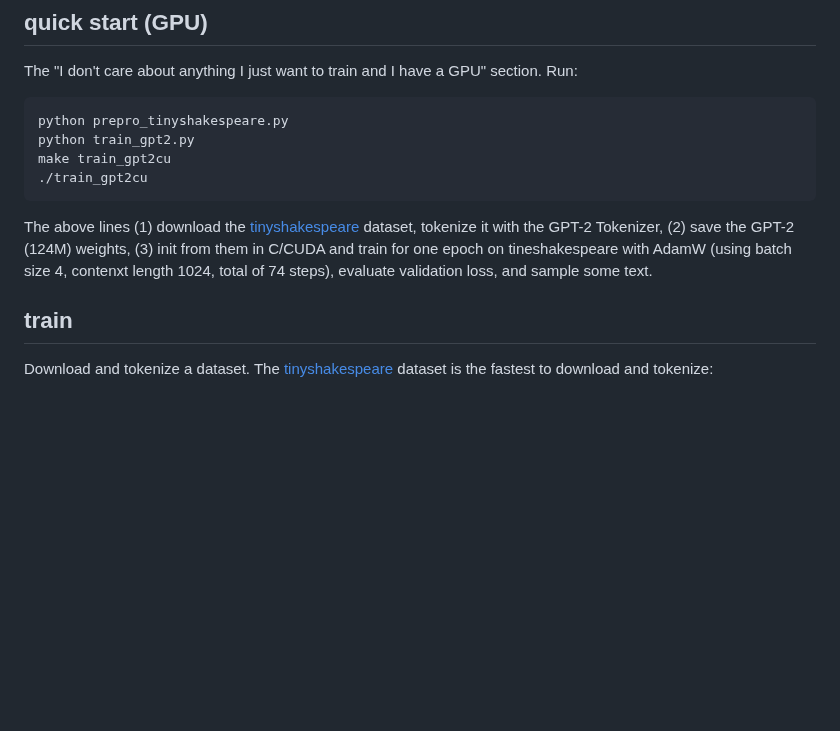
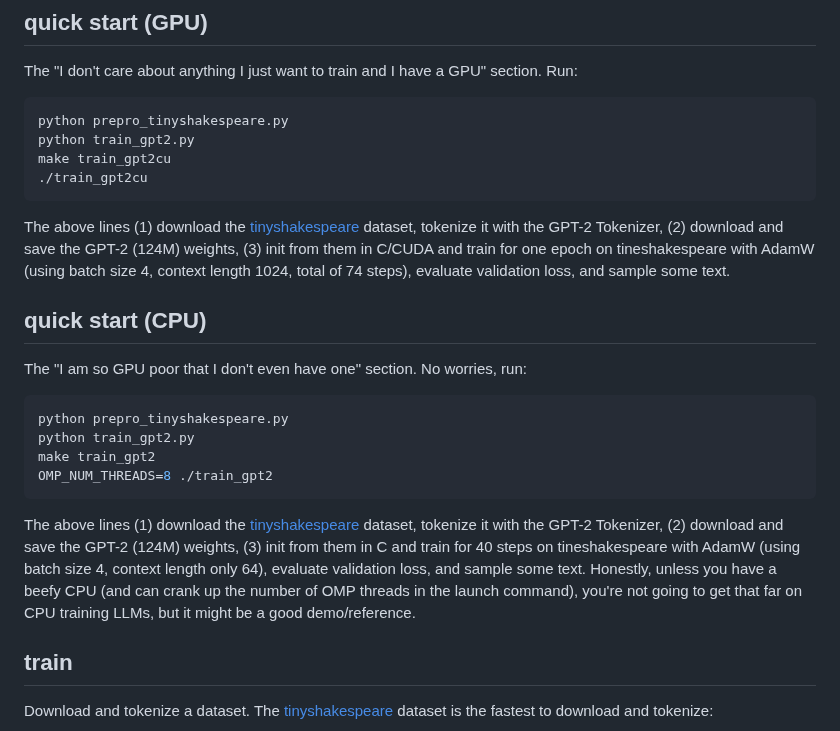
Before and after one commit to karpathy/llm.c, a Markdown page: README.md, the part around the change. GitHub-like rendering; blank space fills up the shorter version.

Commit message:
also add a quick start CPU section

````diff
--- a/README.md
+++ b/README.md
@@ -23,7 +23,20 @@ make train_gpt2cu
 ./train_gpt2cu
 ```
 
-The above lines (1) download the [tinyshakespeare](https://raw.githubusercontent.com/karpathy/char-rnn/master/data/tinyshakespeare/input.txt) dataset, tokenize it with the GPT-2 Tokenizer, (2) save the GPT-2 (124M) weights, (3) init from them in C/CUDA and train for one epoch on tineshakespeare with AdamW (using batch size 4, contenxt length 1024, total of 74 steps), evaluate validation loss, and sample some text.
+The above lines (1) download the [tinyshakespeare](https://raw.githubusercontent.com/karpathy/char-rnn/master/data/tinyshakespeare/input.txt) dataset, tokenize it with the GPT-2 Tokenizer, (2) download and save the GPT-2 (124M) weights, (3) init from them in C/CUDA and train for one epoch on tineshakespeare with AdamW (using batch size 4, context length 1024, total of 74 steps), evaluate validation loss, and sample some text.
+
+## quick start (CPU)
+
+The "I am so GPU poor that I don't even have one" section. No worries, run:
+
+```bash
+python prepro_tinyshakespeare.py
+python train_gpt2.py
+make train_gpt2
+OMP_NUM_THREADS=8 ./train_gpt2
+```
+
+The above lines (1) download the [tinyshakespeare](https://raw.githubusercontent.com/karpathy/char-rnn/master/data/tinyshakespeare/input.txt) dataset, tokenize it with the GPT-2 Tokenizer, (2) download and save the GPT-2 (124M) weights, (3) init from them in C and train for 40 steps on tineshakespeare with AdamW (using batch size 4, context length only 64), evaluate validation loss, and sample some text. Honestly, unless you have a beefy CPU (and can crank up the number of OMP threads in the launch command), you're not going to get that far on CPU training LLMs, but it might be a good demo/reference.
 
 ## train
 
````
